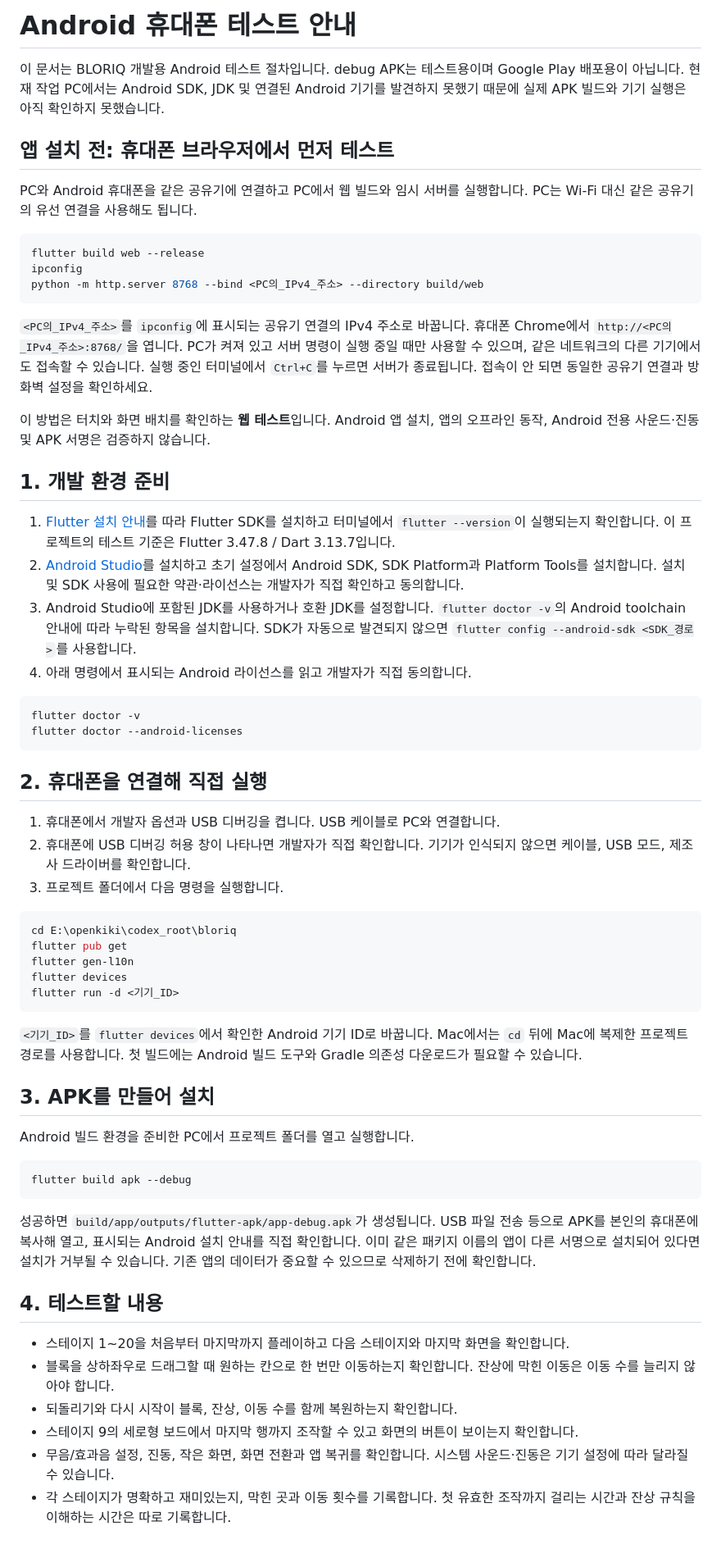
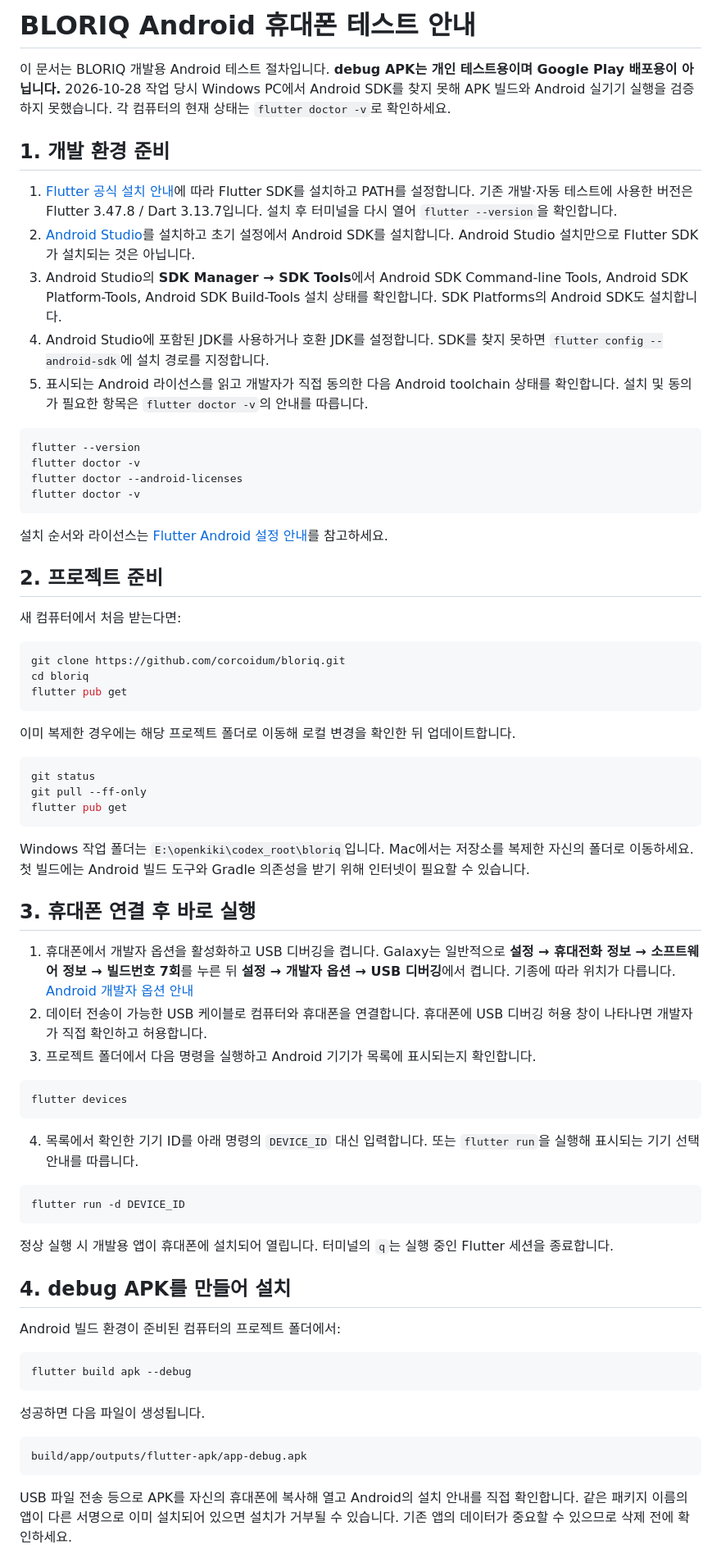
Before and after one commit to corcoidum/bloriq, a Markdown page: docs/ANDROID_PHONE_TEST.md, the part around one of its changes. Shown at 82% size. Rendered like a GitHub page.

````diff
--- a/docs/ANDROID_PHONE_TEST.md
+++ b/docs/ANDROID_PHONE_TEST.md
@@ -1,65 +1,75 @@
-# Android 휴대폰 테스트 안내
+# BLORIQ Android 휴대폰 테스트 안내
 
-이 문서는 BLORIQ 개발용 Android 테스트 절차입니다. debug APK는 테스트용이며 Google Play 배포용이 아닙니다. 현재 작업 PC에서는 Android SDK, JDK 및 연결된 Android 기기를 발견하지 못했기 때문에 실제 APK 빌드와 기기 실행은 아직 확인하지 못했습니다.
-
-## 앱 설치 전: 휴대폰 브라우저에서 먼저 테스트
-
-PC와 Android 휴대폰을 같은 공유기에 연결하고 PC에서 웹 빌드와 임시 서버를 실행합니다. PC는 Wi-Fi 대신 같은 공유기의 유선 연결을 사용해도 됩니다.
-
-```powershell
-flutter build web --release
-ipconfig
-python -m http.server 8768 --bind <PC의_IPv4_주소> --directory build/web
-```
-
-`<PC의_IPv4_주소>`를 `ipconfig`에 표시되는 공유기 연결의 IPv4 주소로 바꿉니다. 휴대폰 Chrome에서 `http://<PC의_IPv4_주소>:8768/`을 엽니다. PC가 켜져 있고 서버 명령이 실행 중일 때만 사용할 수 있으며, 같은 네트워크의 다른 기기에서도 접속할 수 있습니다. 실행 중인 터미널에서 `Ctrl+C`를 누르면 서버가 종료됩니다. 접속이 안 되면 동일한 공유기 연결과 방화벽 설정을 확인하세요.
-
-이 방법은 터치와 화면 배치를 확인하는 **웹 테스트**입니다. Android 앱 설치, 앱의 오프라인 동작, Android 전용 사운드·진동 및 APK 서명은 검증하지 않습니다.
+이 문서는 BLORIQ 개발용 Android 테스트 절차입니다. **debug APK는 개인 테스트용이며 Google Play 배포용이 아닙니다.** 2026-10-28 작업 당시 Windows PC에서 Android SDK를 찾지 못해 APK 빌드와 Android 실기기 실행을 검증하지 못했습니다. 각 컴퓨터의 현재 상태는 `flutter doctor -v`로 확인하세요.
 
 ## 1. 개발 환경 준비
 
-1. [Flutter 설치 안내](https://docs.flutter.dev/get-started/install)를 따라 Flutter SDK를 설치하고 터미널에서 `flutter --version`이 실행되는지 확인합니다. 이 프로젝트의 테스트 기준은 Flutter 3.47.8 / Dart 3.13.7입니다.
-2. [Android Studio](https://developer.android.com/studio/)를 설치하고 초기 설정에서 Android SDK, SDK Platform과 Platform Tools를 설치합니다. 설치 및 SDK 사용에 필요한 약관·라이선스는 개발자가 직접 확인하고 동의합니다.
-3. Android Studio에 포함된 JDK를 사용하거나 호환 JDK를 설정합니다. `flutter doctor -v`의 Android toolchain 안내에 따라 누락된 항목을 설치합니다. SDK가 자동으로 발견되지 않으면 `flutter config --android-sdk <SDK_경로>`를 사용합니다.
-4. 아래 명령에서 표시되는 Android 라이선스를 읽고 개발자가 직접 동의합니다.
+1. [Flutter 공식 설치 안내](https://docs.flutter.dev/get-started/install)에 따라 Flutter SDK를 설치하고 PATH를 설정합니다. 기존 개발·자동 테스트에 사용한 버전은 Flutter 3.47.8 / Dart 3.13.7입니다. 설치 후 터미널을 다시 열어 `flutter --version`을 확인합니다.
+2. [Android Studio](https://developer.android.com/studio/)를 설치하고 초기 설정에서 Android SDK를 설치합니다. Android Studio 설치만으로 Flutter SDK가 설치되는 것은 아닙니다.
+3. Android Studio의 **SDK Manager → SDK Tools**에서 Android SDK Command-line Tools, Android SDK Platform-Tools, Android SDK Build-Tools 설치 상태를 확인합니다. SDK Platforms의 Android SDK도 설치합니다.
+4. Android Studio에 포함된 JDK를 사용하거나 호환 JDK를 설정합니다. SDK를 찾지 못하면 `flutter config --android-sdk`에 설치 경로를 지정합니다.
+5. 표시되는 Android 라이선스를 읽고 개발자가 직접 동의한 다음 Android toolchain 상태를 확인합니다. 설치 및 동의가 필요한 항목은 `flutter doctor -v`의 안내를 따릅니다.
 
-```powershell
+```bash
+flutter --version
 flutter doctor -v
 flutter doctor --android-licenses
+flutter doctor -v
 ```
 
-## 2. 휴대폰을 연결해 직접 실행
+설치 순서와 라이선스는 [Flutter Android 설정 안내](https://docs.flutter.dev/platform-integration/android/setup)를 참고하세요.
 
-1. 휴대폰에서 개발자 옵션과 USB 디버깅을 켭니다. USB 케이블로 PC와 연결합니다.
-2. 휴대폰에 USB 디버깅 허용 창이 나타나면 개발자가 직접 확인합니다. 기기가 인식되지 않으면 케이블, USB 모드, 제조사 드라이버를 확인합니다.
-3. 프로젝트 폴더에서 다음 명령을 실행합니다.
+## 2. 프로젝트 준비
 
-```powershell
-cd E:\openkiki\codex_root\bloriq
+새 컴퓨터에서 처음 받는다면:
+
+```bash
+git clone https://github.com/corcoidum/bloriq.git
+cd bloriq
 flutter pub get
-flutter gen-l10n
-flutter devices
-flutter run -d <기기_ID>
 ```
 
-`<기기_ID>`를 `flutter devices`에서 확인한 Android 기기 ID로 바꿉니다. Mac에서는 `cd` 뒤에 Mac에 복제한 프로젝트 경로를 사용합니다. 첫 빌드에는 Android 빌드 도구와 Gradle 의존성 다운로드가 필요할 수 있습니다.
+이미 복제한 경우에는 해당 프로젝트 폴더로 이동해 로컬 변경을 확인한 뒤 업데이트합니다.
 
-## 3. APK를 만들어 설치
+```bash
+git status
+git pull --ff-only
+flutter pub get
+```
 
-Android 빌드 환경을 준비한 PC에서 프로젝트 폴더를 열고 실행합니다.
+Windows 작업 폴더는 `E:\openkiki\codex_root\bloriq`입니다. Mac에서는 저장소를 복제한 자신의 폴더로 이동하세요. 첫 빌드에는 Android 빌드 도구와 Gradle 의존성을 받기 위해 인터넷이 필요할 수 있습니다.
 
-```powershell
+## 3. 휴대폰 연결 후 바로 실행
+
+1. 휴대폰에서 개발자 옵션을 활성화하고 USB 디버깅을 켭니다. Galaxy는 일반적으로 **설정 → 휴대전화 정보 → 소프트웨어 정보 → 빌드번호 7회**를 누른 뒤 **설정 → 개발자 옵션 → USB 디버깅**에서 켭니다. 기종에 따라 위치가 다릅니다. [Android 개발자 옵션 안내](https://developer.android.com/studio/debug/dev-options.html)
+2. 데이터 전송이 가능한 USB 케이블로 컴퓨터와 휴대폰을 연결합니다. 휴대폰에 USB 디버깅 허용 창이 나타나면 개발자가 직접 확인하고 허용합니다.
+3. 프로젝트 폴더에서 다음 명령을 실행하고 Android 기기가 목록에 표시되는지 확인합니다.
+
+```bash
+flutter devices
+```
+
+4. 목록에서 확인한 기기 ID를 아래 명령의 `DEVICE_ID` 대신 입력합니다. 또는 `flutter run`을 실행해 표시되는 기기 선택 안내를 따릅니다.
+
+```bash
+flutter run -d DEVICE_ID
+```
+
+정상 실행 시 개발용 앱이 휴대폰에 설치되어 열립니다. 터미널의 `q`는 실행 중인 Flutter 세션을 종료합니다.
+
+## 4. debug APK를 만들어 설치
+
+Android 빌드 환경이 준비된 컴퓨터의 프로젝트 폴더에서:
+
+```bash
 flutter build apk --debug
 ```
 
-성공하면 `build/app/outputs/flutter-apk/app-debug.apk`가 생성됩니다. USB 파일 전송 등으로 APK를 본인의 휴대폰에 복사해 열고, 표시되는 Android 설치 안내를 직접 확인합니다. 이미 같은 패키지 이름의 앱이 다른 서명으로 설치되어 있다면 설치가 거부될 수 있습니다. 기존 앱의 데이터가 중요할 수 있으므로 삭제하기 전에 확인합니다.
+성공하면 다음 파일이 생성됩니다.
 
-## 4. 테스트할 내용
+```text
+build/app/outputs/flutter-apk/app-debug.apk
+```
 
-- 스테이지 1~20을 처음부터 마지막까지 플레이하고 다음 스테이지와 마지막 화면을 확인합니다.
-- 블록을 상하좌우로 드래그할 때 원하는 칸으로 한 번만 이동하는지 확인합니다. 잔상에 막힌 이동은 이동 수를 늘리지 않아야 합니다.
-- 되돌리기와 다시 시작이 블록, 잔상, 이동 수를 함께 복원하는지 확인합니다.
-- 스테이지 9의 세로형 보드에서 마지막 행까지 조작할 수 있고 화면의 버튼이 보이는지 확인합니다.
-- 무음/효과음 설정, 진동, 작은 화면, 화면 전환과 앱 복귀를 확인합니다. 시스템 사운드·진동은 기기 설정에 따라 달라질 수 있습니다.
-- 각 스테이지가 명확하고 재미있는지, 막힌 곳과 이동 횟수를 기록합니다. 첫 유효한 조작까지 걸리는 시간과 잔상 규칙을 이해하는 시간은 따로 기록합니다.
+USB 파일 전송 등으로 APK를 자신의 휴대폰에 복사해 열고 Android의 설치 안내를 직접 확인합니다. 같은 패키지 이름의 앱이 다른 서명으로 이미 설치되어 있으면 설치가 거부될 수 있습니다. 기존 앱의 데이터가 중요할 수 있으므로 삭제 전에 확인하세요.
 
````
Also changed, not shown: other parts of docs/ANDROID_PHONE_TEST.md (+36 -1 lines), README.md (+6 -5 lines).
